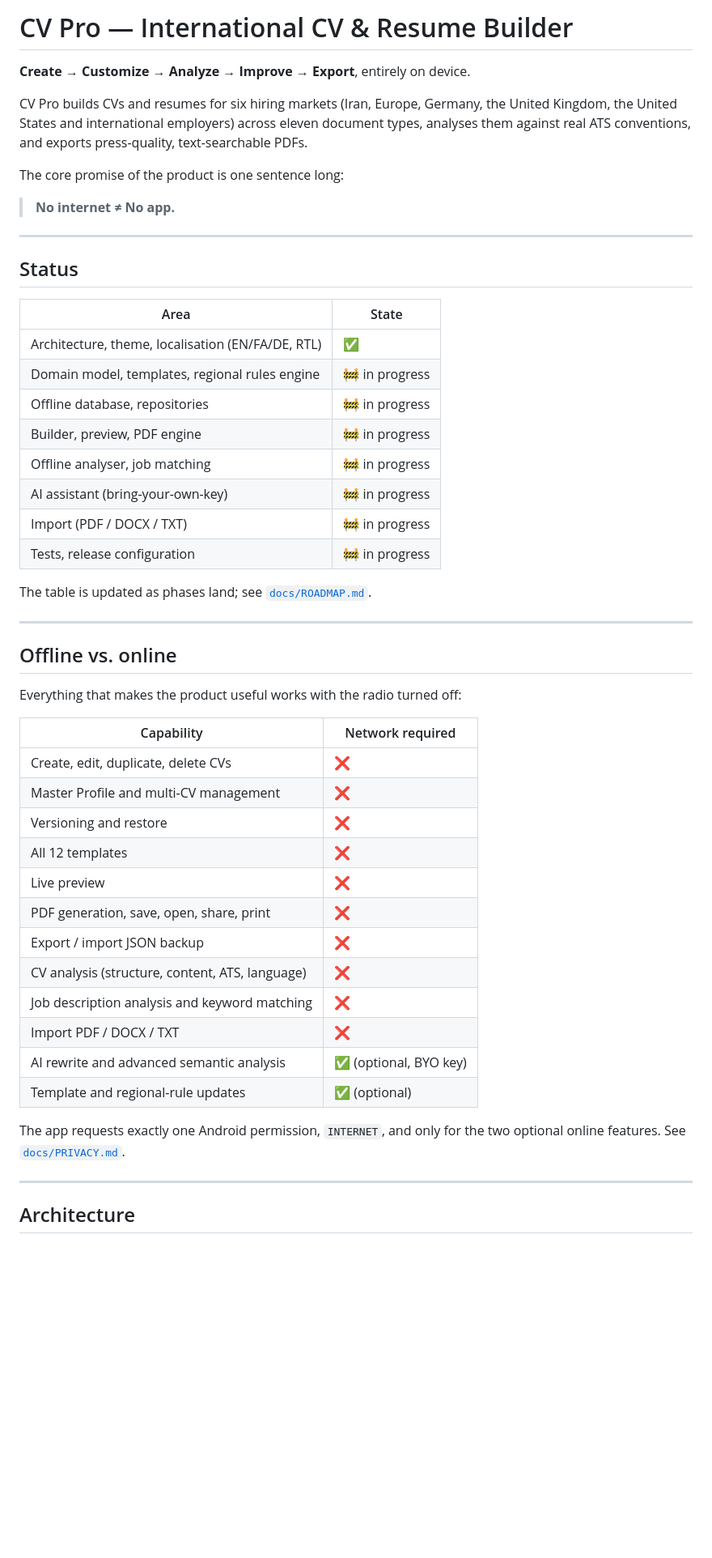
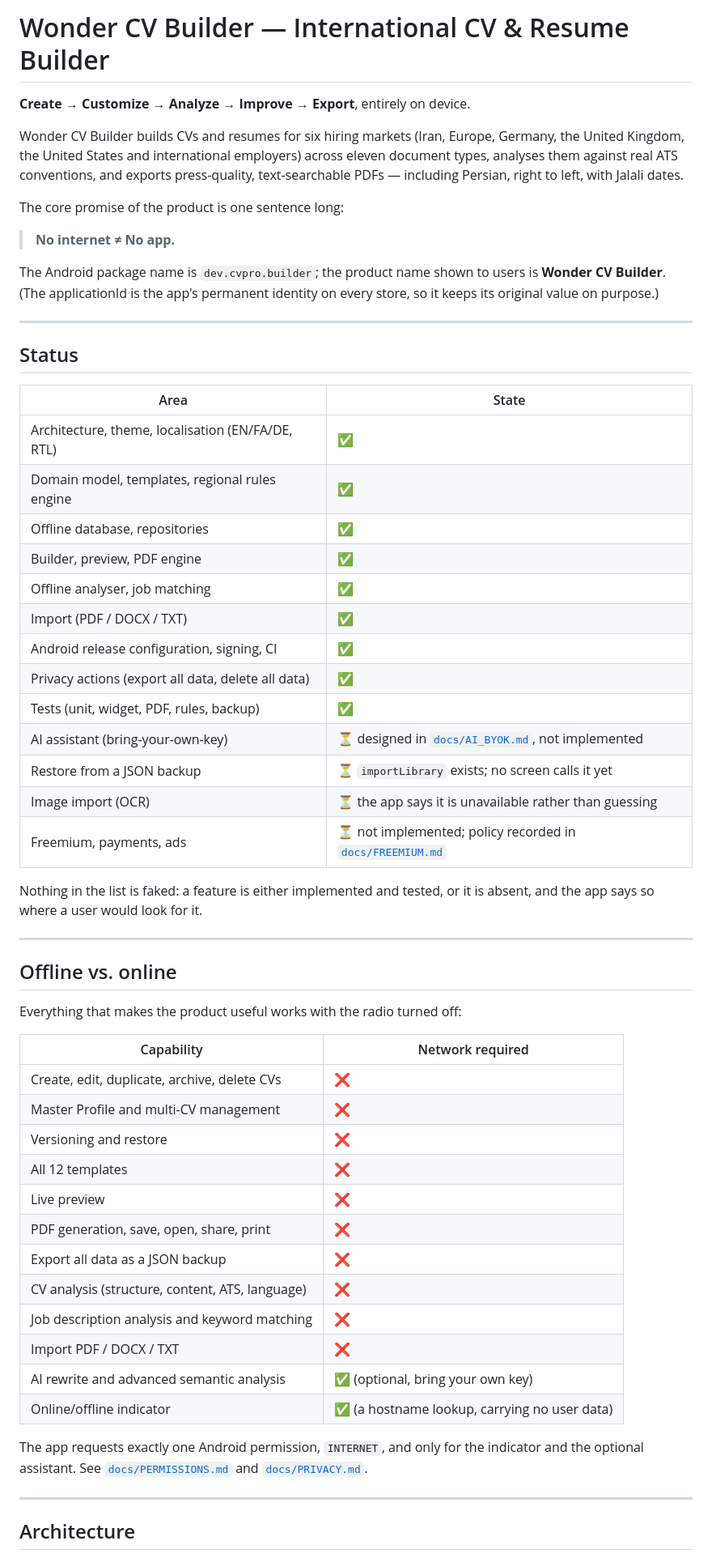
Before and after one commit to kasramoh030/Wonder-CV-Builder, a Markdown page: README.md, the part around one of its changes. Shown at 81% size. Drawn GitHub-style; blank space fills up the shorter version.

```diff
--- a/README.md
+++ b/README.md
@@ -1,15 +1,20 @@
-# CV Pro — International CV & Resume Builder
+# Wonder CV Builder — International CV & Resume Builder
 
 **Create → Customize → Analyze → Improve → Export**, entirely on device.
 
-CV Pro builds CVs and resumes for six hiring markets (Iran, Europe, Germany,
-the United Kingdom, the United States and international employers) across
-eleven document types, analyses them against real ATS conventions, and
-exports press-quality, text-searchable PDFs.
+Wonder CV Builder builds CVs and resumes for six hiring markets (Iran, Europe,
+Germany, the United Kingdom, the United States and international employers)
+across eleven document types, analyses them against real ATS conventions, and
+exports press-quality, text-searchable PDFs — including Persian, right to
+left, with Jalali dates.
 
 The core promise of the product is one sentence long:
 
 > **No internet ≠ No app.**
+
+The Android package name is `dev.cvpro.builder`; the product name shown to
+users is **Wonder CV Builder**. (The applicationId is the app's permanent
+identity on every store, so it keeps its original value on purpose.)
 
 ---
 
@@ -18,15 +23,21 @@ The core promise of the product is one sentence long:
 | Area | State |
 | --- | --- |
 | Architecture, theme, localisation (EN/FA/DE, RTL) | ✅ |
-| Domain model, templates, regional rules engine | 🚧 in progress |
-| Offline database, repositories | 🚧 in progress |
-| Builder, preview, PDF engine | 🚧 in progress |
-| Offline analyser, job matching | 🚧 in progress |
-| AI assistant (bring-your-own-key) | 🚧 in progress |
-| Import (PDF / DOCX / TXT) | 🚧 in progress |
-| Tests, release configuration | 🚧 in progress |
+| Domain model, templates, regional rules engine | ✅ |
+| Offline database, repositories | ✅ |
+| Builder, preview, PDF engine | ✅ |
+| Offline analyser, job matching | ✅ |
+| Import (PDF / DOCX / TXT) | ✅ |
+| Android release configuration, signing, CI | ✅ |
+| Privacy actions (export all data, delete all data) | ✅ |
+| Tests (unit, widget, PDF, rules, backup) | ✅ |
+| AI assistant (bring-your-own-key) | ⏳ designed in [`docs/AI_BYOK.md`](docs/AI_BYOK.md), not implemented |
+| Restore from a JSON backup | ⏳ `importLibrary` exists; no screen calls it yet |
+| Image import (OCR) | ⏳ the app says it is unavailable rather than guessing |
+| Freemium, payments, ads | ⏳ not implemented; policy recorded in [`docs/FREEMIUM.md`](docs/FREEMIUM.md) |
 
-The table is updated as phases land; see [`docs/ROADMAP.md`](docs/ROADMAP.md).
+Nothing in the list is faked: a feature is either implemented and tested, or it
+is absent, and the app says so where a user would look for it.
 
 ---
 
@@ -36,22 +47,22 @@ Everything that makes the product useful works with the radio turned off:
 
 | Capability | Network required |
 | --- | --- |
-| Create, edit, duplicate, delete CVs | ❌ |
+| Create, edit, duplicate, archive, delete CVs | ❌ |
 | Master Profile and multi-CV management | ❌ |
 | Versioning and restore | ❌ |
 | All 12 templates | ❌ |
 | Live preview | ❌ |
 | PDF generation, save, open, share, print | ❌ |
-| Export / import JSON backup | ❌ |
+| Export all data as a JSON backup | ❌ |
 | CV analysis (structure, content, ATS, language) | ❌ |
 | Job description analysis and keyword matching | ❌ |
 | Import PDF / DOCX / TXT | ❌ |
-| AI rewrite and advanced semantic analysis | ✅ (optional, BYO key) |
-| Template and regional-rule updates | ✅ (optional) |
+| AI rewrite and advanced semantic analysis | ✅ (optional, bring your own key) |
+| Online/offline indicator | ✅ (a hostname lookup, carrying no user data) |
 
-The app requests exactly one Android permission, `INTERNET`, and only for
-the two optional online features. See
-[`docs/PRIVACY.md`](docs/PRIVACY.md).
+The app requests exactly one Android permission, `INTERNET`, and only for the
+indicator and the optional assistant. See [`docs/PERMISSIONS.md`](docs/PERMISSIONS.md)
+and [`docs/PRIVACY.md`](docs/PRIVACY.md).
 
 ---
 
```
Also changed, not shown: other parts of README.md (+114 -14 lines).
